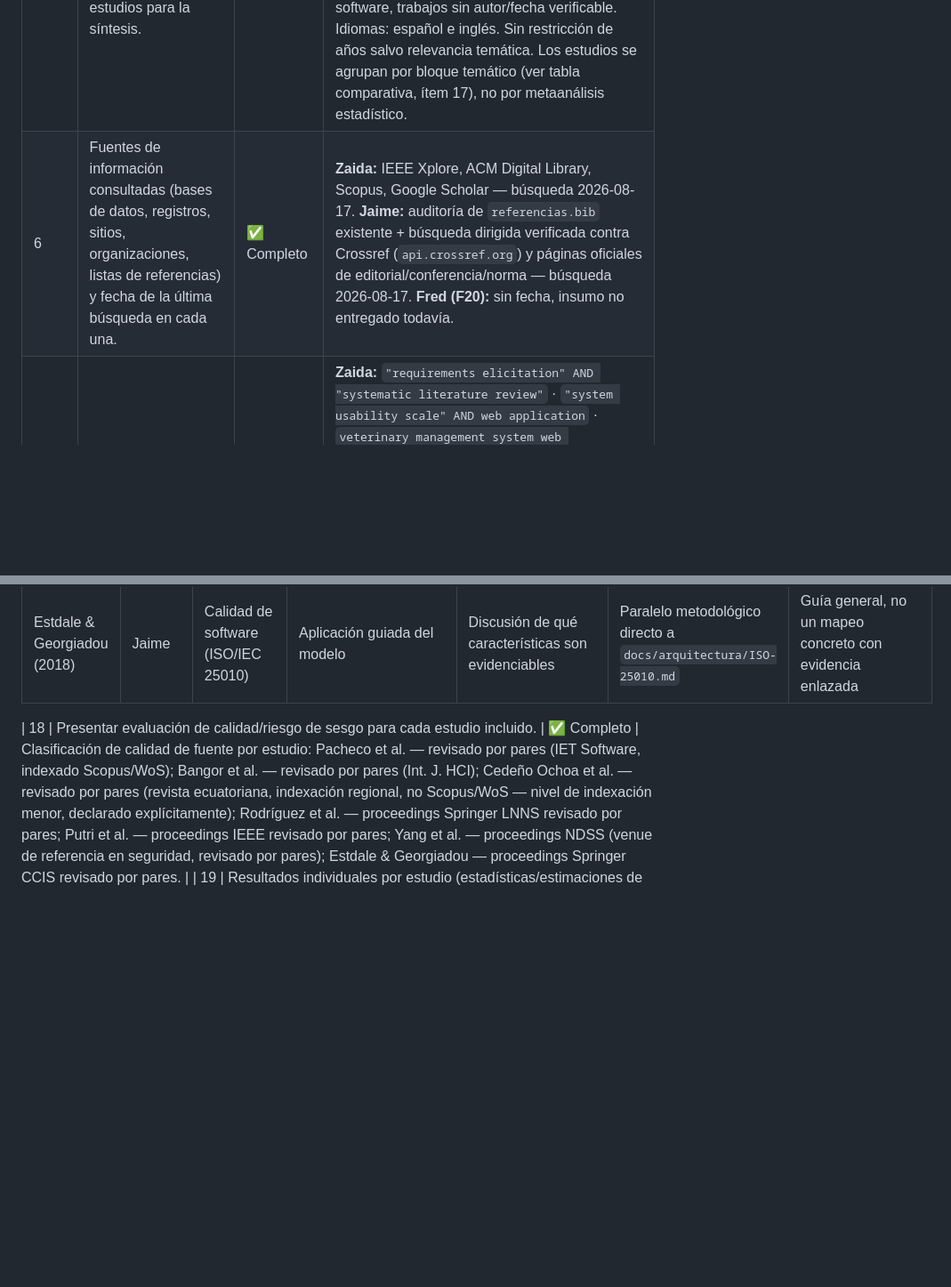
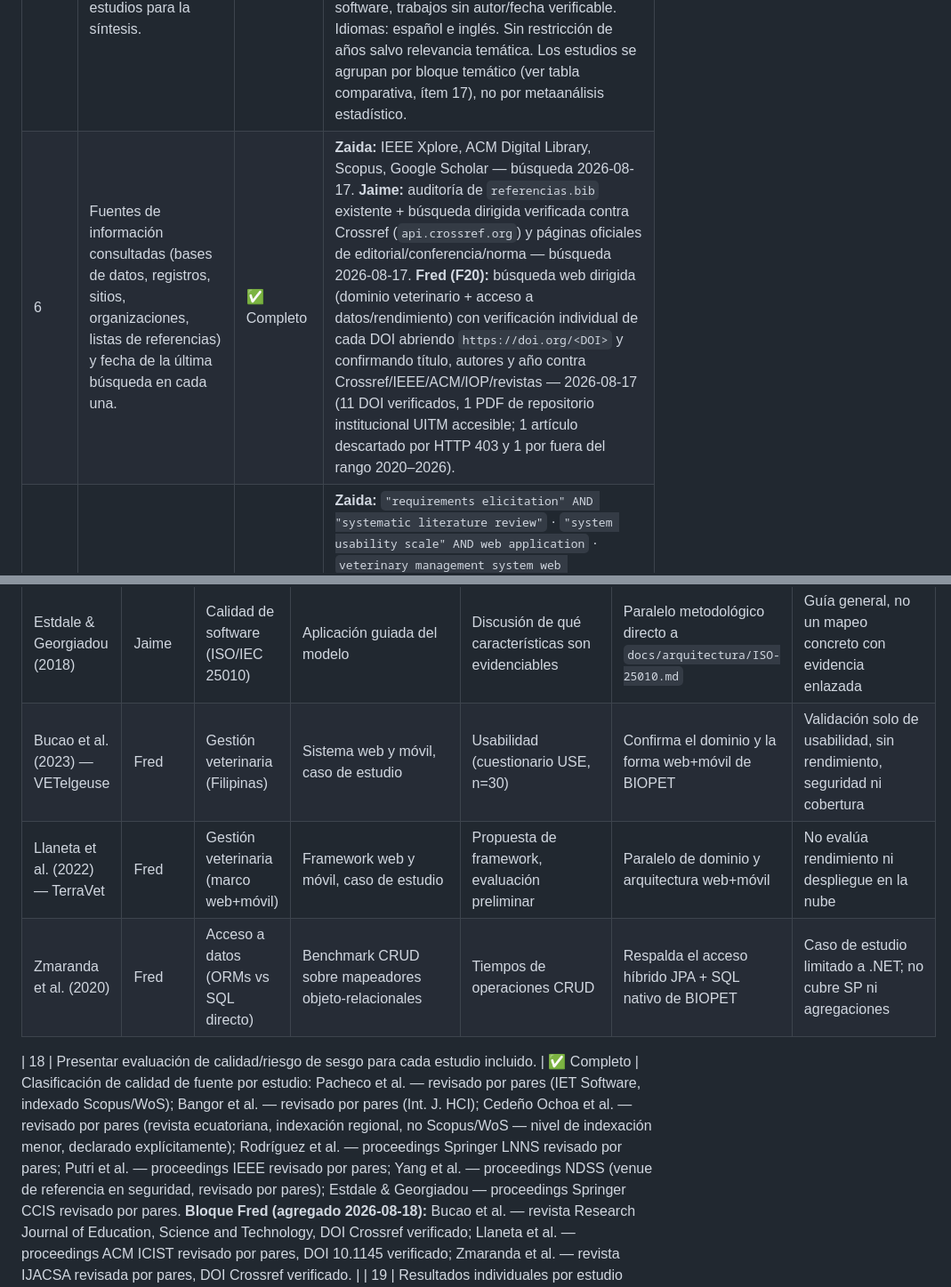
Before and after one commit to Grinjoww/ENTREGA-FINAL-BIOPET, a Markdown page: docs/checklists/prisma2020.md, 2 parts joined by grey strips. Shown at 89% size. Rendered like a GitHub page; blank space fills up the shorter version.

```diff
--- a/docs/checklists/prisma2020.md
+++ b/docs/checklists/prisma2020.md
@@ -51,7 +54,7 @@ datos inventados.
 | Ítem | Qué exige | Estado | Dónde va en el informe |
 |---|---|---|---|
 | 5 | Criterios de elegibilidad (inclusión/exclusión) y cómo se agruparon los estudios para la síntesis. | ✅ Completo | **Inclusión:** DOI o enlace verificable; fuente académica o revista/proceedings con revisión por pares (o norma/documento oficial de industria sin DOI, como ISO/OWASP); relevante a al menos uno de los tres bloques (requisitos/usabilidad/dominio veterinario — Zaida; arquitectura/seguridad/rendimiento — Jaime). **Exclusión:** blogs comerciales sin revisión por pares, páginas de venta de software, trabajos sin autor/fecha verificable. Idiomas: español e inglés. Sin restricción de años salvo relevancia temática. Los estudios se agrupan por bloque temático (ver tabla comparativa, ítem 17), no por metaanálisis estadístico. |
-| 6 | Fuentes de información consultadas (bases de datos, registros, sitios, organizaciones, listas de referencias) y fecha de la última búsqueda en cada una. | ✅ Completo | **Zaida:** IEEE Xplore, ACM Digital Library, Scopus, Google Scholar — búsqueda 2026-08-17. **Jaime:** auditoría de `referencias.bib` existente + búsqueda dirigida verificada contra Crossref (`api.crossref.org`) y páginas oficiales de editorial/conferencia/norma — búsqueda 2026-08-17. **Fred (F20):** sin fecha, insumo no entregado todavía. |
+| 6 | Fuentes de información consultadas (bases de datos, registros, sitios, organizaciones, listas de referencias) y fecha de la última búsqueda en cada una. | ✅ Completo | **Zaida:** IEEE Xplore, ACM Digital Library, Scopus, Google Scholar — búsqueda 2026-08-17. **Jaime:** auditoría de `referencias.bib` existente + búsqueda dirigida verificada contra Crossref (`api.crossref.org`) y páginas oficiales de editorial/conferencia/norma — búsqueda 2026-08-17. **Fred (F20):** búsqueda web dirigida (dominio veterinario + acceso a datos/rendimiento) con verificación individual de cada DOI abriendo `https://doi.org/<DOI>` y confirmando título, autores y año contra Crossref/IEEE/ACM/IOP/revistas — 2026-08-17 (11 DOI verificados, 1 PDF de repositorio institucional UITM accesible; 1 artículo descartado por HTTP 403 y 1 por fuera del rango 2020–2026). |
 | 7 | Estrategia de búsqueda completa para cada fuente, incluyendo filtros y límites. | ✅ Completo (Zaida y Jaime) | **Zaida:** `"requirements elicitation" AND "systematic literature review"` · `"system usability scale" AND web application` · `veterinary management system web application case study`. **Jaime:** verificación dirigida por tema (metodología Engineering Research/DSR/GQM, calidad ISO/IEC 25010, seguridad JWT/OWASP, rendimiento web) contra Crossref, sin cadena booleana única documentada por tratarse de verificación de referencias ya identificadas por relevancia temática directa, no de una búsqueda exploratoria amplia — diferencia declarada explícitamente, no oculta. |
 | 8 | Proceso de selección: cuántos revisores, si fue independiente, y herramientas de automatización usadas. | ✅ Completo | BIOPET: Zaida filtra y verifica su bloque (requisitos/usabilidad/dominio), Jaime el suyo (metodología/calidad/seguridad/rendimiento), cada uno de forma independiente sobre su propio tema; Zaida consolida el resultado final en este checklist. Sin herramienta de automatización (cribado manual); sin doble revisor independiente por estudio (ver limitación declarada en el ítem 23b). |
 | 9 | Proceso de extracción de datos: qué se extrajo de cada estudio y quién lo hizo. | ✅ Completo | Campos extraídos por cada autor de bloque: referencia completa (APA/IEEE), DOI/enlace, base de datos de origen, problema que aborda, enfoque/metodología, resultado principal, relación con BIOPET, diferencia/brecha que BIOPET aborda. Ver ítem 17 para la tabla consolidada. |
@@ -83,6 +86,9 @@ datos inventados.
 | Putri, Hadi & Ramdani (2017) | Jaime | Sistema web académico | Caso de estudio, pruebas de carga | Rendimiento bajo carga (tiempos de respuesta) | Paralelo metodológico directo a la evaluación k6 de BIOPET | Solo rendimiento; sin seguridad, usabilidad ni cobertura |
 | Yang et al. (2026) — NDSS | Jaime | Seguridad JWT (multi-lenguaje) | Fuzzing dirigido sobre 43 implementaciones | Vulnerabilidades descubiertas (31 nuevas, 20 con CVE) | Riesgos de la misma tecnología de autenticación de BIOPET | Audita librerías JWT genéricas, no una aplicación completa |
 | Estdale & Georgiadou (2018) | Jaime | Calidad de software (ISO/IEC 25010) | Aplicación guiada del modelo | Discusión de qué características son evidenciables | Paralelo metodológico directo a `docs/arquitectura/ISO-25010.md` | Guía general, no un mapeo concreto con evidencia enlazada |
+| Bucao et al. (2023) — VETelgeuse | Fred | Gestión veterinaria (Filipinas) | Sistema web y móvil, caso de estudio | Usabilidad (cuestionario USE, n=30) | Confirma el dominio y la forma web+móvil de BIOPET | Validación solo de usabilidad, sin rendimiento, seguridad ni cobertura |
+| Llaneta et al. (2022) — TerraVet | Fred | Gestión veterinaria (marco web+móvil) | Framework web y móvil, caso de estudio | Propuesta de framework, evaluación preliminar | Paralelo de dominio y arquitectura web+móvil | No evalúa rendimiento ni despliegue en la nube |
+| Zmaranda et al. (2020) | Fred | Acceso a datos (ORMs vs SQL directo) | Benchmark CRUD sobre mapeadores objeto-relacionales | Tiempos de operaciones CRUD | Respalda el acceso híbrido JPA + SQL nativo de BIOPET | Caso de estudio limitado a .NET; no cubre SP ni agregaciones |
 
-| 18 | Presentar evaluación de calidad/riesgo de sesgo para cada estudio incluido. | ✅ Completo | Clasificación de calidad de fuente por estudio: Pacheco et al. — revisado por pares (IET Software, indexado Scopus/WoS); Bangor et al. — revisado por pares (Int. J. HCI); Cedeño Ochoa et al. — revisado por pares (revista ecuatoriana, indexación regional, no Scopus/WoS — nivel de indexación menor, declarado explícitamente); Rodríguez et al. — proceedings Springer LNNS revisado por pares; Putri et al. — proceedings IEEE revisado por pares; Yang et al. — proceedings NDSS (venue de referencia en seguridad, revisado por pares); Estdale & Georgiadou — proceedings Springer CCIS revisado por pares. |
+| 18 | Presentar evaluación de calidad/riesgo de sesgo para cada estudio incluido. | ✅ Completo | Clasificación de calidad de fuente por estudio: Pacheco et al. — revisado por pares (IET Software, indexado Scopus/WoS); Bangor et al. — revisado por pares (Int. J. HCI); Cedeño Ochoa et al. — revisado por pares (revista ecuatoriana, indexación regional, no Scopus/WoS — nivel de indexación menor, declarado explícitamente); Rodríguez et al. — proceedings Springer LNNS revisado por pares; Putri et al. — proceedings IEEE revisado por pares; Yang et al. — proceedings NDSS (venue de referencia en seguridad, revisado por pares); Estdale & Georgiadou — proceedings Springer CCIS revisado por pares. **Bloque Fred (agregado 2026-08-18):** Bucao et al. — revista Research Journal of Education, Science and Technology, DOI Crossref verificado; Llaneta et al. — proceedings ACM ICIST revisado por pares, DOI 10.1145 verificado; Zmaranda et al. — revista IJACSA revisada por pares, DOI Crossref verificado. |
 | 19 | Resultados individuales por estudio (estadísticas/estimaciones de efecto). | N/A | No aplica: no hay estimaciones de efecto clínico que resumir. |
```
Also changed, not shown: other parts of docs/checklists/prisma2020.md (+27 -21 lines).
